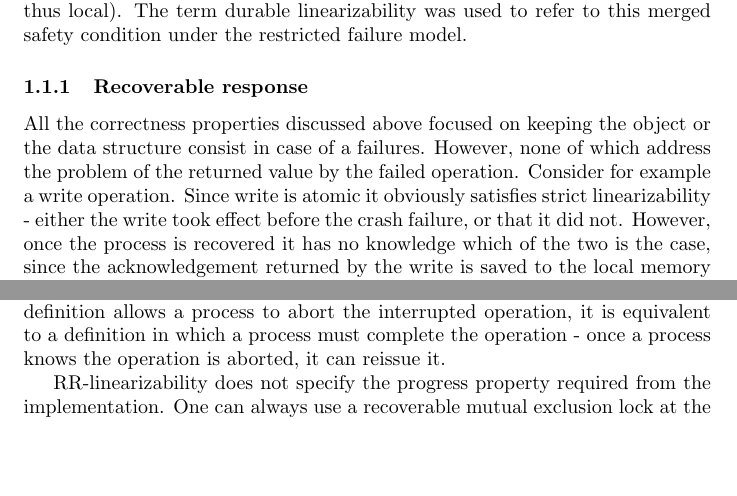
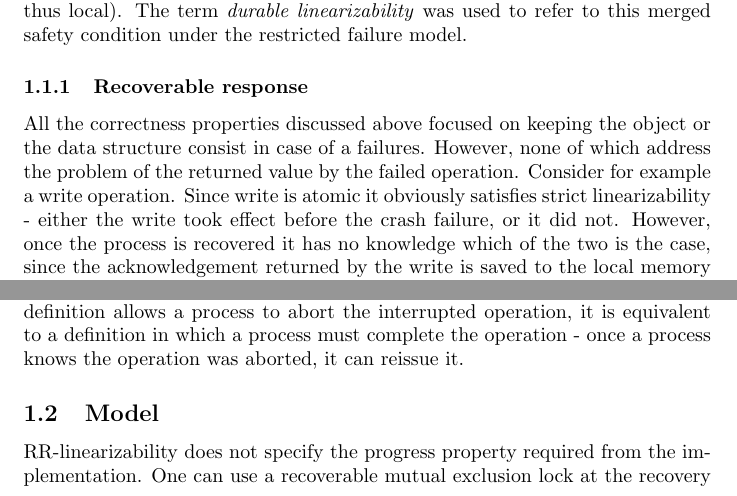
Before and after one commit to Gehaz/ISF-380-18, a LaTeX paper (article.tex): two parts of page 3 of 6, joined at a grey line, cut so that both start at the same text, the shorter picture padded with empty space. Compiled offline with pdfLaTeX.

Commit message:
Model 1
model section start

```diff
--- a/article.tex
+++ b/article.tex
@@ -37,12 +37,15 @@ Berryhill et al. have proposed an alternative, recoverable linearizability [*],
 
-Izraelevitz et al. considered a real-world failure model, in which processes are assumed to fail together, as part of a full-system crash. Under this model, persistent atomicity and recoverable linearizability are indistinguishable (and thus local). The term durable linearizability was used to refer to this merged safety condition under the restricted failure model.
+Izraelevitz et al. considered a real-world failure model, in which processes are assumed to fail together, as part of a full-system crash. Under this model, persistent atomicity and recoverable linearizability are indistinguishable (and thus local). The term \emph{durable linearizability} was used to refer to this merged safety condition under the restricted failure model.
 
 \subsubsection{Recoverable response}
-All the correctness properties discussed above focused on keeping the object or the data structure consist in case of a failures. However, none of which address the problem of the returned value by the failed operation. Consider for example a write operation. Since write is atomic it obviously satisfies strict linearizability - either the write took effect before the crash failure, or that it did not. However, once the process is recovered it has no knowledge which of the two is the case, since the acknowledgement returned by the write is saved to the local memory of the process (a part of the cache), which is lost due to the failure. Assuming the process is in a middle of executing an operation which it desired to complete once it is recovered, it must know whether the write took effect (in which case it can continue and execute the code), or that it did not (in which case it needs to rewrite). Skipping the write is not an option, as it might cause an undesired behaviour, which in turn might violate the requirements of the object.
+All the correctness properties discussed above focused on keeping the object or the data structure consist in case of a failures. However, none of which address the problem of the returned value by the failed operation. Consider for example a write operation. Since write is atomic it obviously satisfies strict linearizability - either the write took effect before the crash failure, or it did not. However, once the process is recovered it has no knowledge which of the two is the case, since the acknowledgement returned by the write is saved to the local memory of the process (a part of the cache), which is lost due to the failure. Assuming the process is in a middle of executing an operation which it desired to complete once it is recovered, it must know whether the write took effect (in which case it can continue and execute the code), or that it did not (in which case it needs to rewrite). Skipping the write is not an option, as it might cause an undesired behaviour, which in turn might violate the requirements of the object.
 
-For this case, we present a different approach called recoverable response linearizability (RR-linearizability) (good term????). In case of a failure, once the process is recovered it is "aware" of the failure, in the sense that it runs a designated recovery code. In a sense, this recovery code "extends" the interval of the interrupted operation. We require that the pending operation linearizes between it's invocation and the end of the recovery code, or aborts. In addition, in case of linearization, the returned value of the operation is known to the process. Notice that this definition introduce a relaxation which is not intuitive neither trivial - in case that a process operation is complete before the crash, but the response of it is lost due to the cache's lost, we allow the process, upon recovering, extending the interval of that operation using the recovery code (even though the operation was complete), such that at the end of it the process knows the returned value or aborts. This gives the process the flexibility to move the linearization point to after the crash, if needed. In addition, although the definition allows a process to abort the interrupted operation, it is equivalent to a definition in which a process must complete the operation - once a process knows the operation is aborted, it can reissue it.
+For this case, we present a different approach called \emph{recoverable response linearizability} (RR-linearizability) (good term????). In case of a failure, once the process is recovered it is "aware" of the failure, in the sense that it runs a designated recovery code. In a sense, this recovery code "extends" the interval of the interrupted operation. We require that the pending operation linearizes between it's invocation and the end of the recovery code, or aborts. In addition, in case of linearization, the returned value of the operation is known to the process. Notice that this definition introduce a relaxation which is not intuitive neither trivial - in case that a process operation is complete before the crash, but the response of it is lost due to the cache's lost, we allow the process, upon recovering, extending the interval of that operation using the recovery code (even though the operation was complete), such that at the end of it the process knows the returned value or aborts. This gives the process the flexibility to move the linearization point to after the crash, if needed. In addition, although the definition allows a process to abort the interrupted operation, it is equivalent to a definition in which a process must complete the operation - once a process knows the operation was aborted, it can reissue it.
 
-RR-linearizability does not specify the progress property required from the implementation. One can always use a recoverable mutual exclusion lock at the recovery code in order to sequentially let the processes complete their pending operations. Obviously, this solution is not desired when the operation implementation we are recovering is wait-free. In this case, we would like the recovery code to be wait-free as well, meaning that a process finish it in a finite number of its own steps in the absence of failure. One more point that requires our attention is the possibility of a failure along the recovery code. Would it be realistic to assume that such a scenario will not happen? Of course, a recovery code that can suffer itself failures is better. However, this is not well defined. If we allow each failure to run new and different recovery code, we can use a nesting technique in a way which increase the running time with each failure. A better approach will be such that in the case of failure inside of a recovery code, restarting the recovery code, from the beginning any other point, is enough. In such case, if the recovery code is wait-free in the absence of a failure, we can guarantee that no matter how many failures the process experienced, once given enough time with no failure, it will finish the recovery code (and therefore the pending operation) in a wait-free manner.
+
+\subsection{Model}
+
+RR-linearizability does not specify the progress property required from the implementation. One can use a recoverable mutual exclusion lock at the recovery code in order to sequentially let the processes complete their pending operations. Obviously, this solution is not desired when the operation implementation we are recovering is wait-free. In this case, we would like the recovery code to be wait-free as well, meaning that a process finish it in a finite number of its own steps in the absence of failure. One more point that requires our attention is the possibility of a failure along the recovery code. Would it be realistic to assume that such a scenario will not happen? Of course, a recovery code that can suffer itself failures is better. However, this is not well defined. If we allow each failure to run new and different recovery code, we can use a nesting technique in a way which increase the running time with each failure. A better approach will be such that in the case of failure inside of a recovery code, restarting the recovery code, from the beginning any other point, is enough. In such case, if the recovery code is wait-free in the absence of a failure, we can guarantee that no matter how many failures the process experienced, once given enough time with no failure, it will finish the recovery code (and therefore the pending operation) in a wait-free manner.
 
 \subsubsection*{Recoverable primitives}
 
```
Also changed, not shown: article.pdf, article.tex (8 more changed lines), 3 other files.
